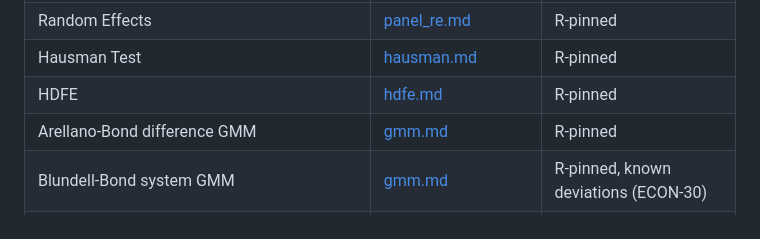
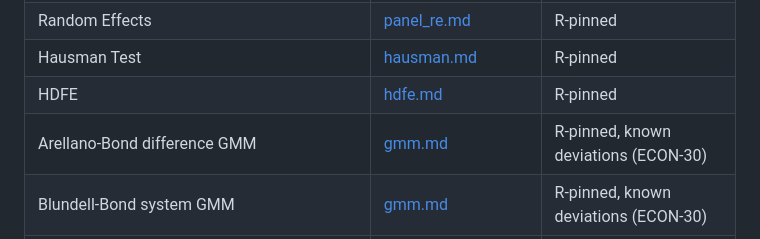
Before and after one commit to umatter/prompt2analytics, a Markdown page: validation/README.md, the part around the change. Rendered like a GitHub page.

Commit message:
docs(validation): gmm.md index rows carry the document's status
The README index status is per validation document: gmm.md now holds
both GMM methods, and panel_gmm_system records deviations, so the
Arellano-Bond row reads "R-pinned, known deviations" too
(test_status_cells_match_registry).

Refs: ECON-30

Co-Authored-By: Claude Opus 5.5 <noreply@anthropic.com>

```diff
--- a/validation/README.md
+++ b/validation/README.md
@@ -295,7 +295,7 @@ records for quantities that are not pinned. Everything else is `not R-pinned`.
 | Random Effects | [panel_re.md](econometrics/panel_re.md) | R-pinned |
 | Hausman Test | [hausman.md](econometrics/hausman.md) | R-pinned |
 | HDFE | [hdfe.md](econometrics/hdfe.md) | R-pinned |
-| Arellano-Bond difference GMM | [gmm.md](econometrics/gmm.md) | R-pinned |
+| Arellano-Bond difference GMM | [gmm.md](econometrics/gmm.md) | R-pinned, known deviations (ECON-30) |
 | Blundell-Bond system GMM | [gmm.md](econometrics/gmm.md) | R-pinned, known deviations (ECON-30) |
 | Panel unit-root tests: data extraction (unit ids, time, gaps, missing values) | [panel_unit_root.md](econometrics/panel_unit_root.md) | R-pinned |
 | Panel GLS (pggls) | [pggls.md](econometrics/pggls.md) | not R-pinned |
```
